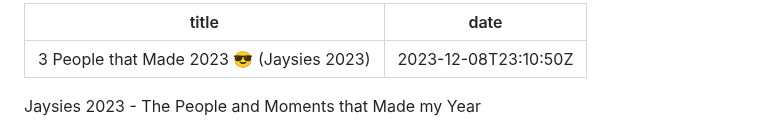
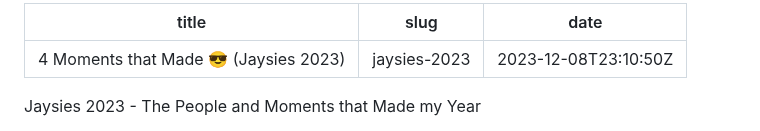
Before and after one commit to kjaymiller/kjaymiller.com, a Markdown page: content/jaysies2023.md, the part around the change. Rendered like a GitHub page.

Commit message:
rename jaysies post

```diff
--- a/content/jaysies2023.md
+++ b/content/jaysies2023.md
@@ -1,5 +1,6 @@
 ---
-title: 3 People that Made 2023 😎 (Jaysies 2023)
+title: 4 Moments that Made 😎 (Jaysies 2023)
+slug: jaysies-2023
 date: 2023-12-08T23:10:50Z
 ---
 
```
